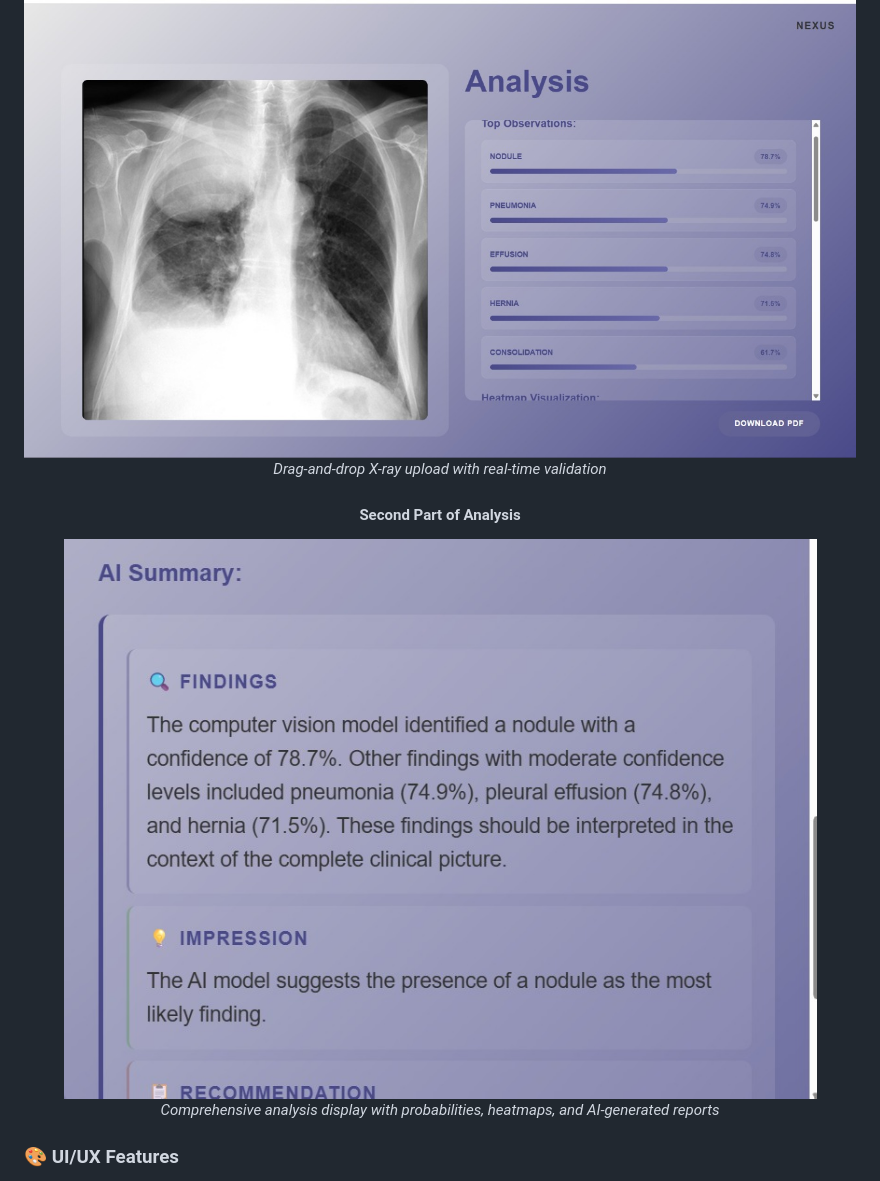
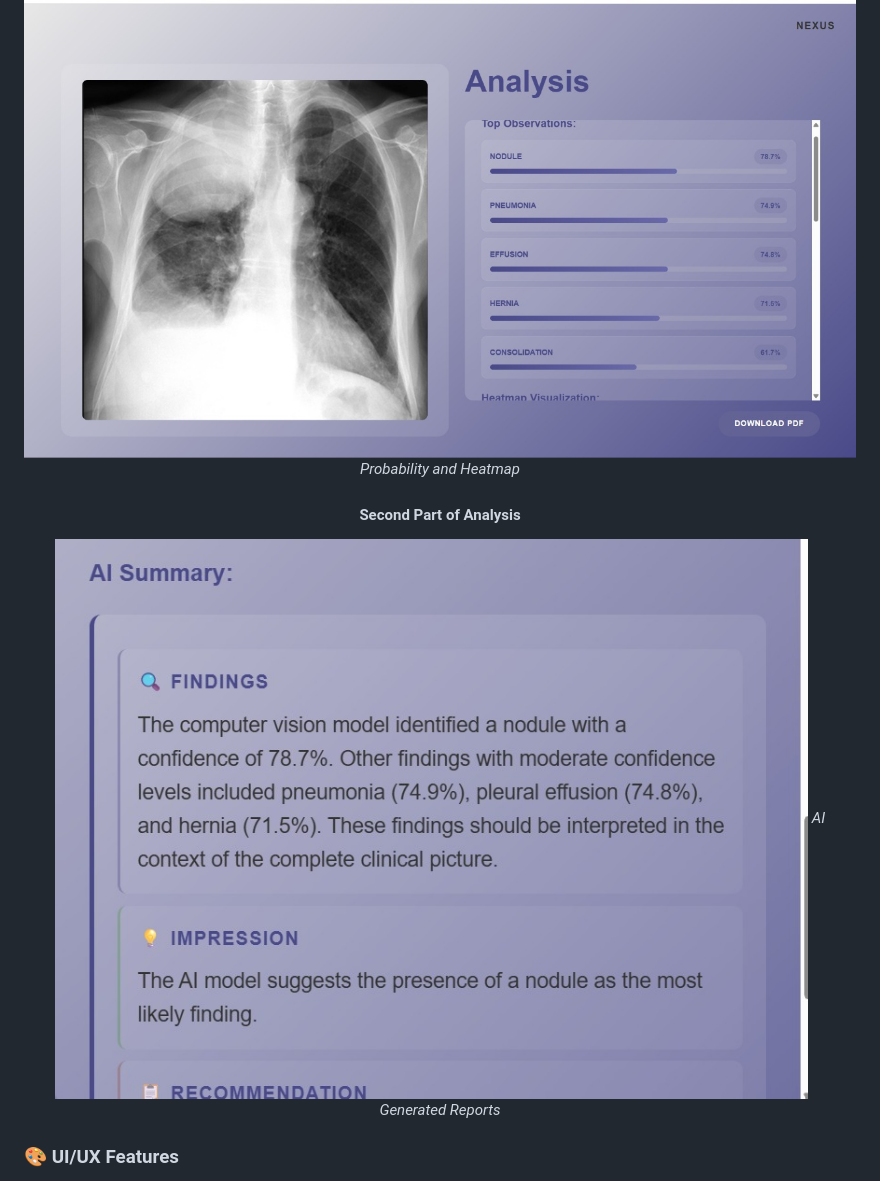
Before and after one commit to Fusion831/IIC-Hackathon, a Markdown page: README.md, the part around the change. Drawn GitHub-style.

Commit message:
Finalized ReadME

```diff
--- a/README.md
+++ b/README.md
@@ -97,11 +97,11 @@
 
 #### **First part of Analysis**
 ![Upload Interface](images/starting.jpg)
-*Drag-and-drop X-ray upload with real-time validation*
+*Probability and Heatmap*
 
 #### **Second Part of Analysis**
 ![Analysis Results](images/ending.jpg)
-*Comprehensive analysis display with probabilities, heatmaps, and AI-generated reports*
+*AI Generated Reports*
 
 </div>
 
```
